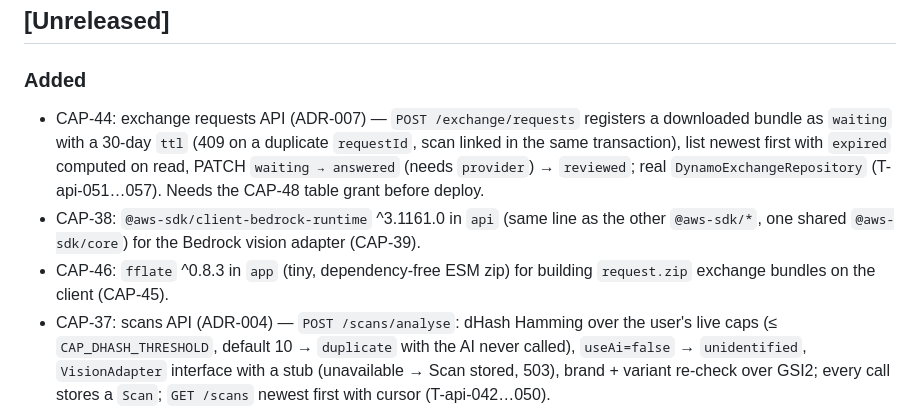
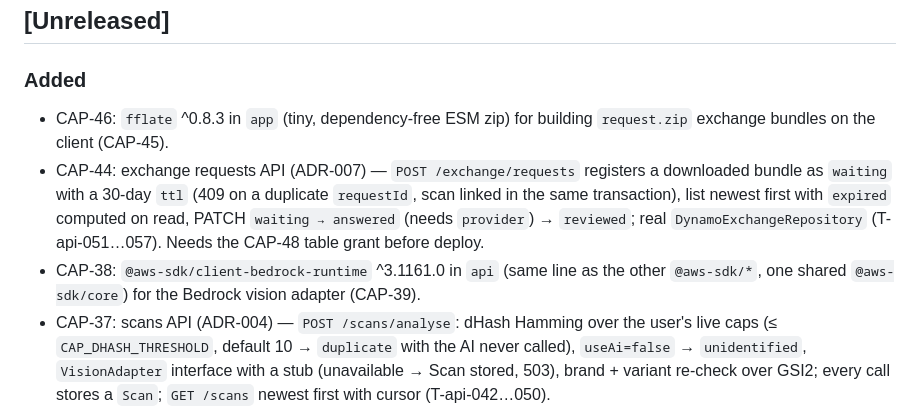
Before and after one commit to eiglesia4/Cap-Collector, a Markdown page: CHANGELOG.md, the part around the change. GitHub-like rendering.

Commit message:
CAP-46: CHANGELOG order (newest first)

```diff
--- a/CHANGELOG.md
+++ b/CHANGELOG.md
@@ -7,14 +7,14 @@ one section per milestone tag (`v0.1.0-v0`, `v0.2.0-v1`, …), closed by the int
 
 ### Added
 
+- CAP-46: `fflate` ^0.8.3 in `app` (tiny, dependency-free ESM zip) for building `request.zip` exchange bundles on the
+  client (CAP-45).
 - CAP-44: exchange requests API (ADR-007) — `POST /exchange/requests` registers a downloaded bundle as `waiting` with
   a 30-day `ttl` (409 on a duplicate `requestId`, scan linked in the same transaction), list newest first with
   `expired` computed on read, PATCH `waiting → answered` (needs `provider`) → `reviewed`; real
   `DynamoExchangeRepository` (T-api-051…057). Needs the CAP-48 table grant before deploy.
 - CAP-38: `@aws-sdk/client-bedrock-runtime` ^3.1161.0 in `api` (same line as the other `@aws-sdk/*`, one shared
   `@aws-sdk/core`) for the Bedrock vision adapter (CAP-39).
-- CAP-46: `fflate` ^0.8.3 in `app` (tiny, dependency-free ESM zip) for building `request.zip` exchange bundles on the
-  client (CAP-45).
 - CAP-37: scans API (ADR-004) — `POST /scans/analyse`: dHash Hamming over the user's live caps (≤ `CAP_DHASH_THRESHOLD`,
   default 10 → `duplicate` with the AI never called), `useAi=false` → `unidentified`, `VisionAdapter` interface with a
   stub (unavailable → Scan stored, 503), brand + variant re-check over GSI2; every call stores a `Scan`; `GET /scans`
```
